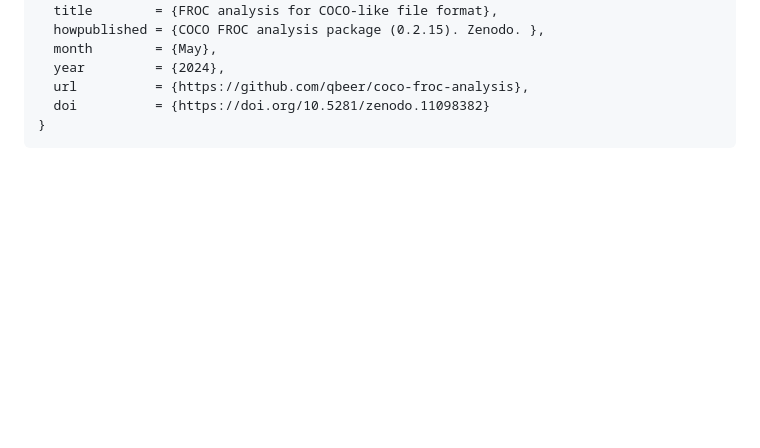
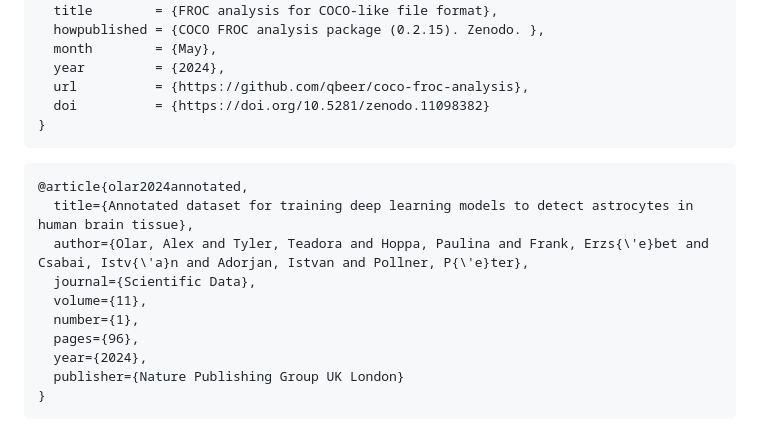
Before and after one commit to qbeer/coco-froc-analysis, a Markdown page: README.md, the part around the change. GitHub-like rendering; blank space fills up the shorter version.

````diff
--- a/README.md
+++ b/README.md
@@ -192,3 +192,16 @@ pdoc -d google coco_froc_analysis -o docs # build docs
   doi          = {https://doi.org/10.5281/zenodo.11098382}
 }
 ```
+
+```
+@article{olar2024annotated,
+  title={Annotated dataset for training deep learning models to detect astrocytes in human brain tissue},
+  author={Olar, Alex and Tyler, Teadora and Hoppa, Paulina and Frank, Erzs{\'e}bet and Csabai, Istv{\'a}n and Adorjan, Istvan and Pollner, P{\'e}ter},
+  journal={Scientific Data},
+  volume={11},
+  number={1},
+  pages={96},
+  year={2024},
+  publisher={Nature Publishing Group UK London}
+}
+```
````
